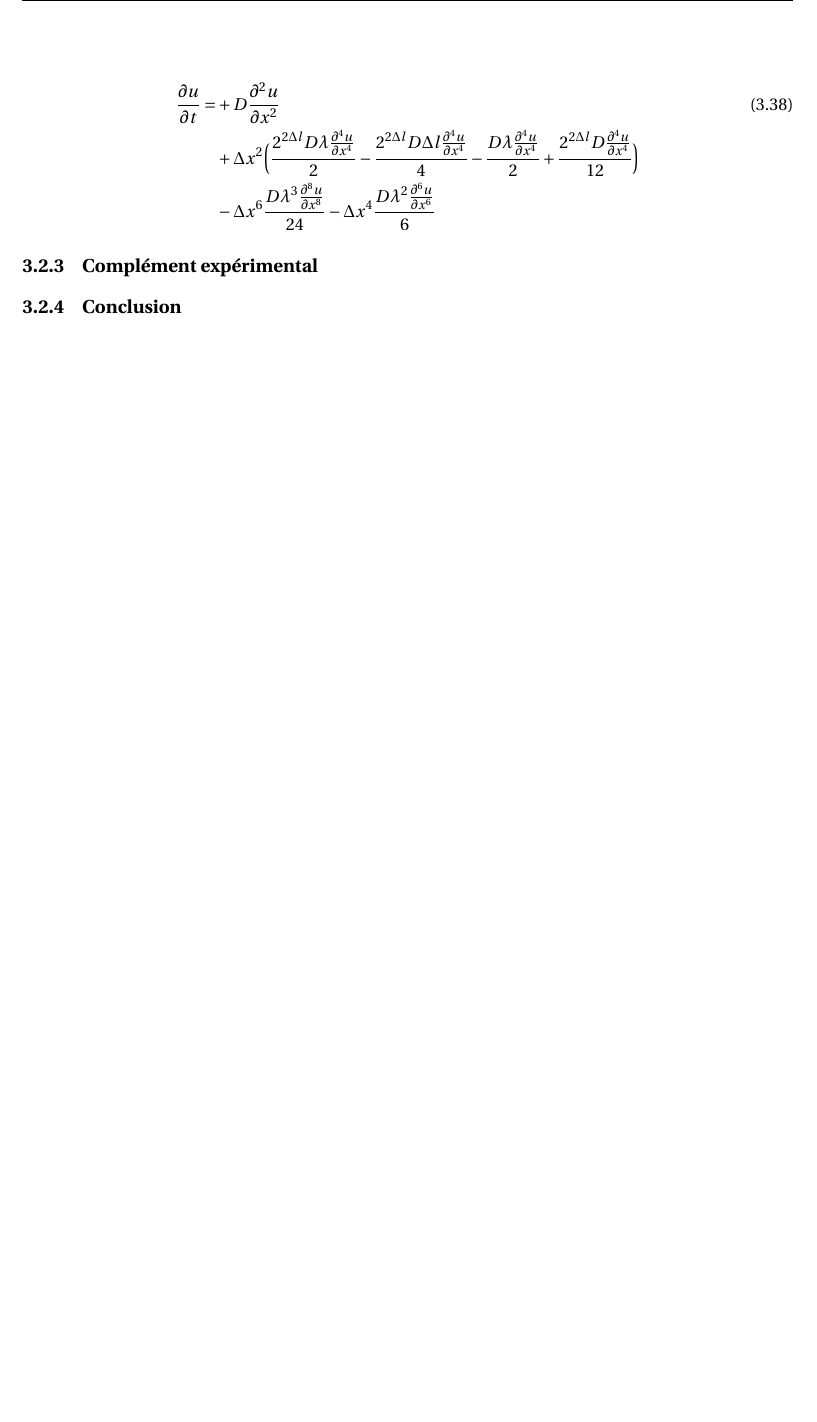
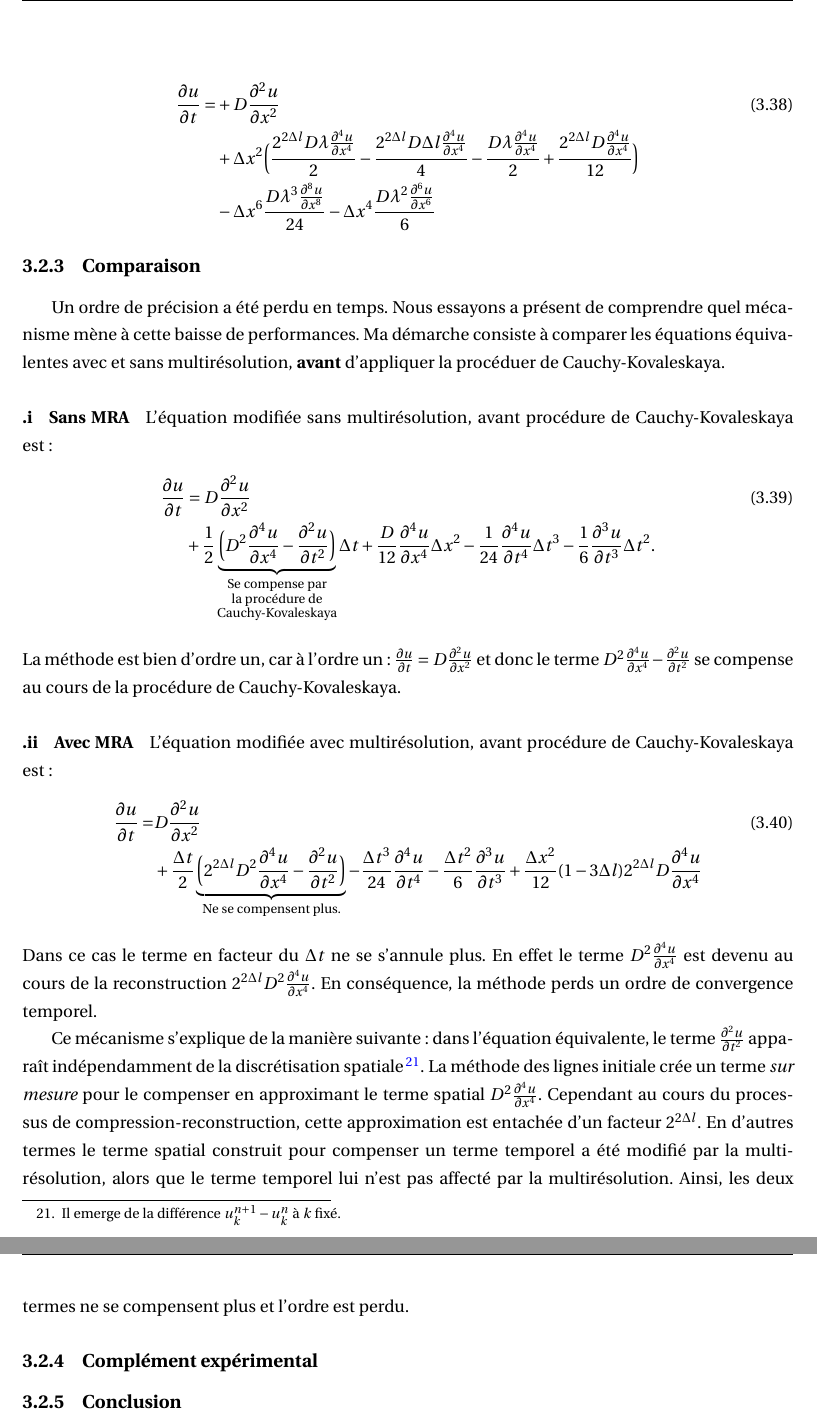
Before and after one commit to Ocelot-Pale/rapport_PFE, a LaTeX thesis (main.tex, which reads chapitres/4_contributions/2_contribution/2_eq_equiv.tex): part of page 37 of 41 before the commit and two parts of pages 37 and 38 of 42 after it, the two joined at a grey line, cut so that both start at the same text, the shorter picture padded with empty space. Compiled offline with pdfLaTeX.

Commit message:
ajout comparaison avant Cauchy-Kovaleskaya

```diff
--- a/chapitres/4_contributions/2_contribution/2_eq_equiv.tex
+++ b/chapitres/4_contributions/2_contribution/2_eq_equiv.tex
@@ -38,3 +38,33 @@
         &- \Delta x^{6} \frac{D \lambda^{3} \frac{\partial^{8}u}{\partial x^{8}}}{24}
         - \Delta x^{4} \frac{D \lambda^{2} \frac{\partial^{6}u}{\partial x^{6}}}{6}
     \end{align}
+\subsection{Comparaison}
+    Un ordre de précision a été perdu en temps. Nous essayons a présent de comprendre quel mécanisme mène à cette baisse de performances.
+    Ma démarche consiste à comparer les équations équivalentes avec et sans multirésolution, \textbf{avant} d'appliquer la procéduer de Cauchy-Kovaleskaya.
+    \paragraph{Sans MRA}
+        L'équation modifiée sans multirésolution, avant procédure de Cauchy-Kovaleskaya est:
+        \begin{align}
+            \frac{\partial u}{\partial t}  &= D \frac{\partial^{2} u}{\partial x^{2}} \\\notag
+                &+ \frac{1}{2} \underbrace{\Bigl(D^{2}\frac{\partial^{4} u}{\partial x^{4}} - \frac{\partial^{2} u}{\partial t^{2}} \Bigr)}_{\substack{\text{Se compense par} \\ \text{la procédure de} \\ \text{Cauchy-Kovaleskaya}}} \Delta t
+                + \frac{D}{12} \frac{\partial^{4} u}{\partial x^{4}}  \Delta x^{2}
+                - \frac{1}{24} \frac{\partial^{4} u}{\partial t^{4}}  \Delta t^{3}
+                - \frac{1}{6}  \frac{\partial^{3} u}{\partial t^{3}}  \Delta t^{2}.
+        \end{align}
+        La méthode est bien d'ordre un, car à l'ordre un : $\frac{\partial u}{\partial t}  = D \frac{\partial^{2} u}{\partial x^{2}}$ et donc le terme $D^{2}\frac{\partial^{4} u}{\partial x^{4}} - \frac{\partial^{2} u}{\partial t^{2}}$
+        se compense au cours de la procédure de Cauchy-Kovaleskaya.
+    \paragraph{Avec MRA}
+        L'équation modifiée avec multirésolution, avant procédure de Cauchy-Kovaleskaya est:
+        \begin{align}
+            \frac{\partial u}{\partial  t} =&D \frac{\partial^{2} u}{\partial x^{2}}\\\notag
+            &+ \frac{\Delta t}{2} \underbrace{\Bigl(2^{2 \Delta l} D^{2}           \frac{\partial^{4} u}{\partial x^{4}} -\frac{\partial^{2} u}{\partial t^{2}} \Bigr)}_{\text{Ne se compensent plus.}}
+            -\frac{\Delta t^{3}}{24}                          \frac{\partial^{4} u}{\partial t^{4}}
+            - \frac{\Delta t^{2}}{6}                           \frac{\partial^{3} u}{\partial t^{3}}
+            +\frac{\Delta x^{2}}{12} (1 - 3\Delta l)    2^{2 \Delta l} D \frac{\partial^{4} u}{\partial x^{4}}
+        \end{align}
+        Dans ce cas le terme en facteur du $\Delta t$ ne se s'annule plus. En effet le terme $D^{2}\frac{\partial^{4} u}{\partial x^{4}}$ est devenu au cours de la reconstruction
+        $2^{2 \Delta l} D^{2}\frac{\partial^{4} u}{\partial x^{4}}$. En conséquence, la méthode perds un ordre de convergence temporel.\par
+        Ce mécanisme s'explique de la manière suivante: dans l'équation équivalente, le terme $\frac{\partial^{2} u}{\partial t^{2}}$ apparaît indépendamment de la discrétisation spatiale
+        \footnote{Il emerge de la différence $u_k^{n+1} - u_k^{n}$ à $k$ fixé.}. La méthode des lignes initiale crée un terme \textit{sur mesure} pour le compenser en approximant le terme spatial
+        $D^{2}\frac{\partial^{4} u}{\partial x^{4}}$. Cependant au cours du processus de compression-reconstruction, cette approximation est entachée d'un facteur $2^{2 \Delta l}$.
+        En d'autres termes le terme spatial construit pour compenser un terme temporel a été modifié par la multi-résolution, alors que le terme temporel lui n'est pas affecté par la multirésolution.
+        Ainsi, les deux termes ne se compensent plus et l'ordre est perdu.
```
